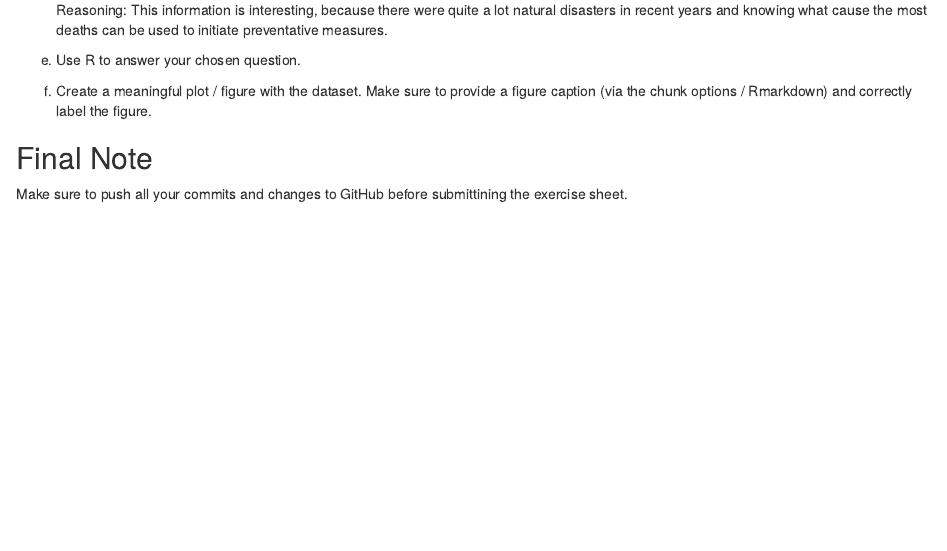
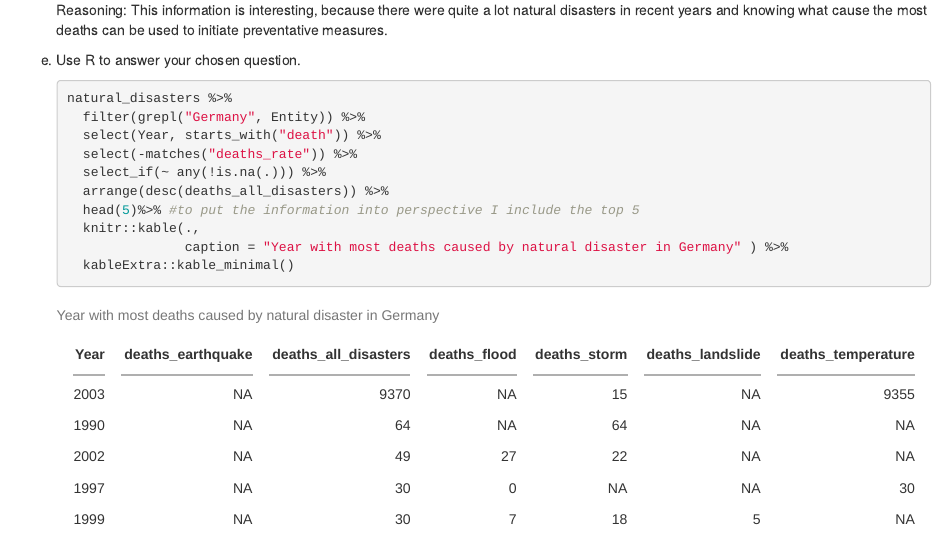
Before and after one commit to maresamika/exeRcise-sheet-3, an R Markdown document (ExerciseSheet_3_behr-11119838.Rmd): the page in a window 1100 px wide, from 3520 px down. Rendered offline with R 4.5, knitr and Pandoc, with nearby package versions; drawn as R Markdown's standard HTML page in place of the format the file asks for.

Commit message:
4 e answer to question in 4d with table

````diff
--- a/ExerciseSheet_3_behr-11119838.Rmd
+++ b/ExerciseSheet_3_behr-11119838.Rmd
@@ -146,6 +146,19 @@ d)  Come up with a (research) question you want to answer with the data and brie
 
 e)  Use R to answer your chosen question.
 
+    ```{r}
+    natural_disasters %>%
+      filter(grepl("Germany", Entity)) %>%
+      select(Year, starts_with("death")) %>%
+      select(-matches("deaths_rate")) %>%
+      select_if(~ any(!is.na(.))) %>%
+      arrange(desc(deaths_all_disasters)) %>%
+      head(5)%>% #to put the information into perspective I include the top 5
+      knitr::kable(.,
+                   caption = "Year with most deaths caused by natural disaster in Germany" ) %>%
+      kableExtra::kable_minimal()
+    ```
+
 f)  Create a meaningful plot / figure with the dataset. Make sure to provide a figure caption (via the chunk options / Rmarkdown) and correctly label the figure.
 
 ## Final Note
````
